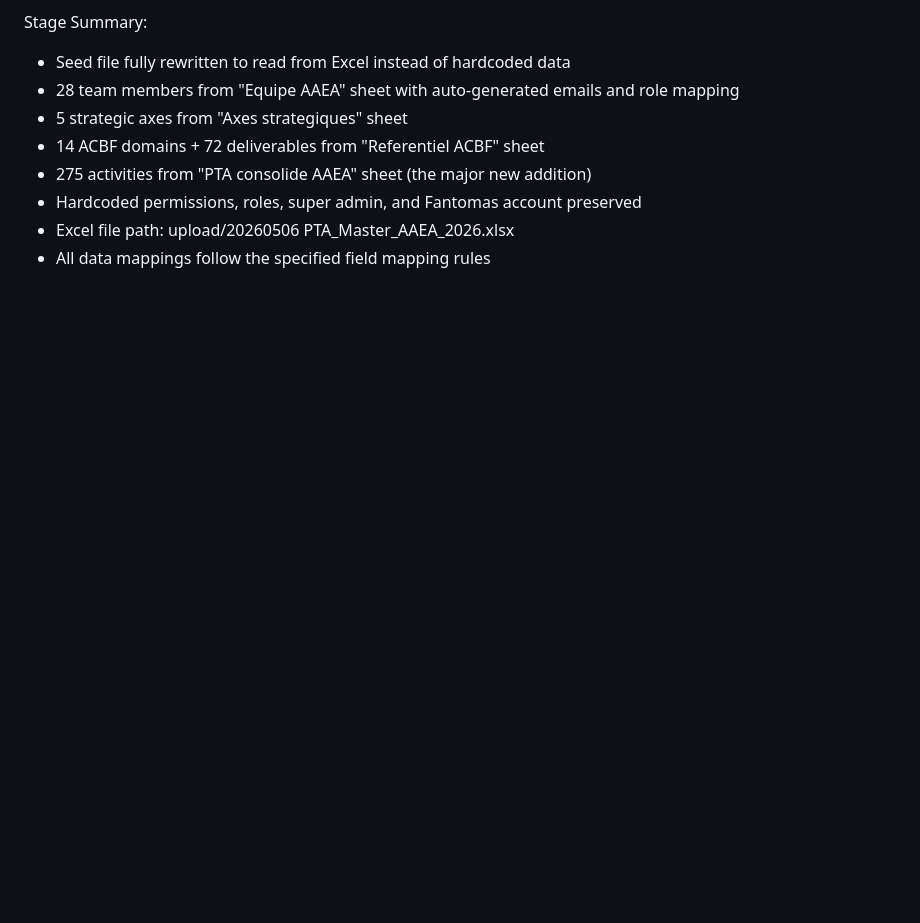
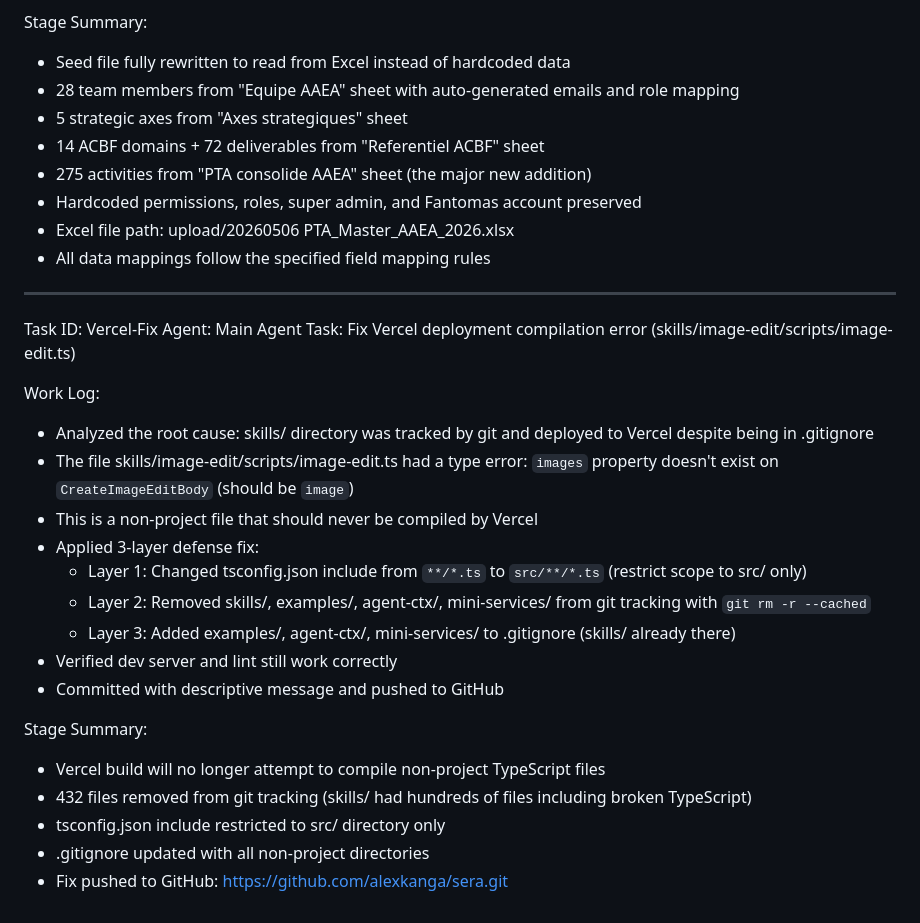
Before and after one commit to alexkanga/sera, a Markdown page: worklog.md, the part around the change. Drawn GitHub-style; blank space fills up the shorter version.

Commit message:
15b4f35f-c82e-4a05-a552-b083ba43e778

```diff
--- a/worklog.md
+++ b/worklog.md
@@ -363,3 +363,26 @@ Stage Summary:
 - Hardcoded permissions, roles, super admin, and Fantomas account preserved
 - Excel file path: upload/20260506 PTA_Master_AAEA_2026.xlsx
 - All data mappings follow the specified field mapping rules
+
+---
+Task ID: Vercel-Fix
+Agent: Main Agent
+Task: Fix Vercel deployment compilation error (skills/image-edit/scripts/image-edit.ts)
+
+Work Log:
+- Analyzed the root cause: skills/ directory was tracked by git and deployed to Vercel despite being in .gitignore
+- The file skills/image-edit/scripts/image-edit.ts had a type error: `images` property doesn't exist on `CreateImageEditBody` (should be `image`)
+- This is a non-project file that should never be compiled by Vercel
+- Applied 3-layer defense fix:
+  - Layer 1: Changed tsconfig.json include from `**/*.ts` to `src/**/*.ts` (restrict scope to src/ only)
+  - Layer 2: Removed skills/, examples/, agent-ctx/, mini-services/ from git tracking with `git rm -r --cached`
+  - Layer 3: Added examples/, agent-ctx/, mini-services/ to .gitignore (skills/ already there)
+- Verified dev server and lint still work correctly
+- Committed with descriptive message and pushed to GitHub
+
+Stage Summary:
+- Vercel build will no longer attempt to compile non-project TypeScript files
+- 432 files removed from git tracking (skills/ had hundreds of files including broken TypeScript)
+- tsconfig.json include restricted to src/ directory only
+- .gitignore updated with all non-project directories
+- Fix pushed to GitHub: https://github.com/alexkanga/sera.git
```
